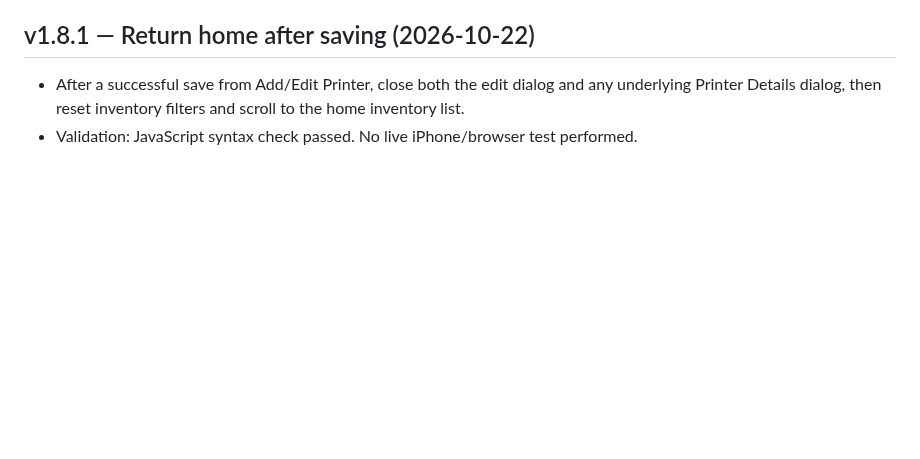
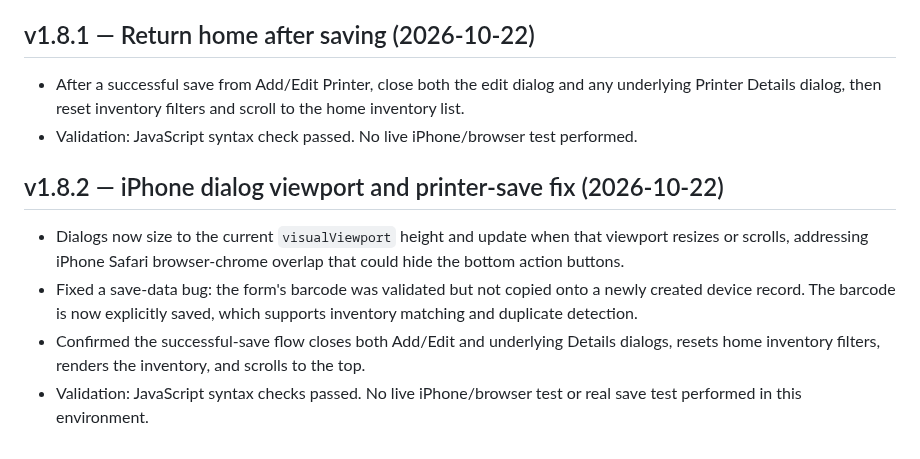
Before and after one commit to BobbyT416/BLS-Printer-Inventory, a Markdown page: HANDOFF.md, the part around the change. Drawn GitHub-style; blank space fills up the shorter version.

Commit message:
Document v1.8.2 save and viewport fixes

```diff
--- a/HANDOFF.md
+++ b/HANDOFF.md
@@ -300,3 +300,10 @@ Fields include Barcode, Serial Number, Asset Tag, Date Received, Type, Model, Pa
 ## v1.8.1 — Return home after saving (2026-10-22)
 - After a successful save from Add/Edit Printer, close both the edit dialog and any underlying Printer Details dialog, then reset inventory filters and scroll to the home inventory list.
 - Validation: JavaScript syntax check passed. No live iPhone/browser test performed.
+
+
+## v1.8.2 — iPhone dialog viewport and printer-save fix (2026-10-22)
+- Dialogs now size to the current `visualViewport` height and update when that viewport resizes or scrolls, addressing iPhone Safari browser-chrome overlap that could hide the bottom action buttons.
+- Fixed a save-data bug: the form's barcode was validated but not copied onto a newly created device record. The barcode is now explicitly saved, which supports inventory matching and duplicate detection.
+- Confirmed the successful-save flow closes both Add/Edit and underlying Details dialogs, resets home inventory filters, renders the inventory, and scrolls to the top.
+- Validation: JavaScript syntax checks passed. No live iPhone/browser test or real save test performed in this environment.
```
